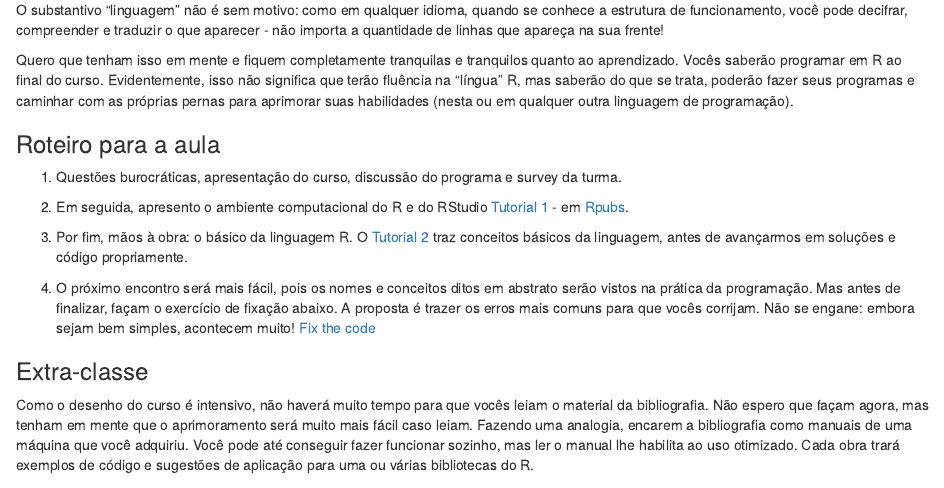
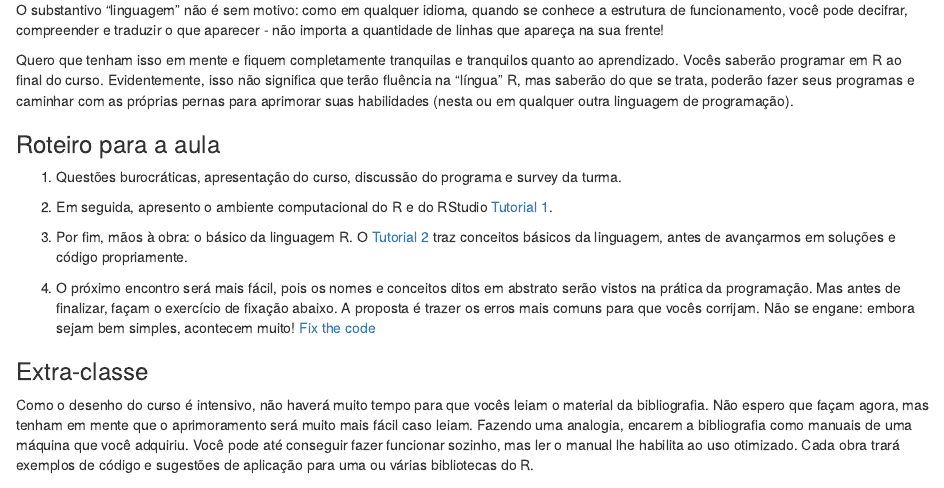
Before and after one commit to vinrodr/Intro-R-fev-24, an R Markdown document (Encontros/Encontro 1.Rmd): the page in a window 1100 px wide, from 310 px down. Rendered offline with R 4.5, knitr and Pandoc, with nearby package versions.

Commit message:
Update Encontro 1.Rmd

```diff
--- a/Encontros/Encontro 1.Rmd
+++ b/Encontros/Encontro 1.Rmd
@@ -21,7 +21,7 @@ Quero que tenham isso em mente e fiquem completamente tranquilas e tranquilos qu
 ### Roteiro para a aula
 1. Questões burocráticas, apresentação do curso, discussão do programa e survey da turma.
 
-2. Em seguida, apresento o ambiente computacional do R e do RStudio [Tutorial 1](https://github.com/vinrodr/Intro-R-fev-24/blob/main/Tutoriais/Tutorial%202.Rmd) - em [Rpubs](https://rpubs.com/vinrodr/tutorial_1_introR).
+2. Em seguida, apresento o ambiente computacional do R e do RStudio [Tutorial 1](https://rpubs.com/vinrodr/tutorial_1_introR).
 
 3. Por fim, mãos à obra: o básico da linguagem R. O [Tutorial 2](https://rpubs.com/vinrodr/tutorial_2_introR) traz conceitos básicos da linguagem, antes de avançarmos em soluções e código propriamente.
 
```
